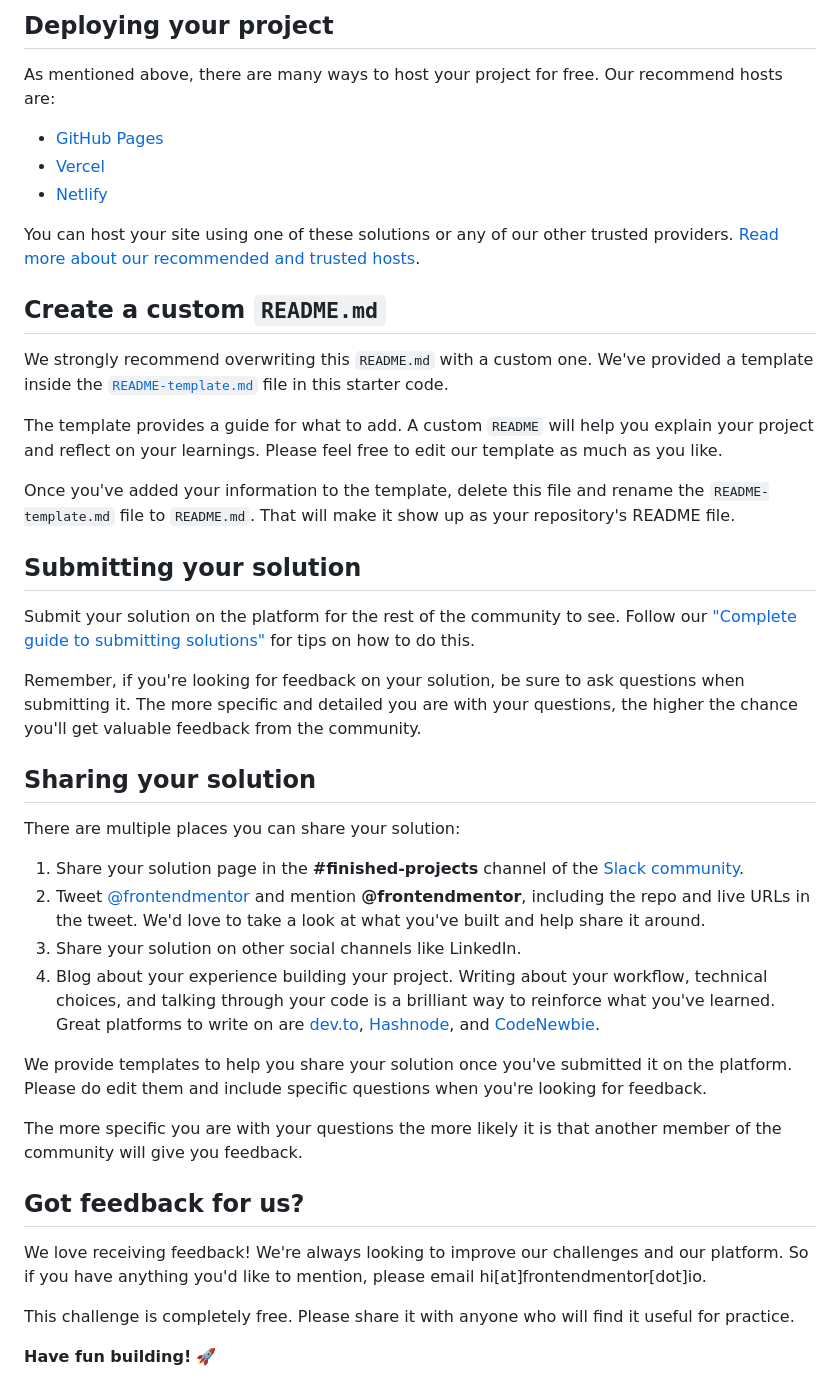
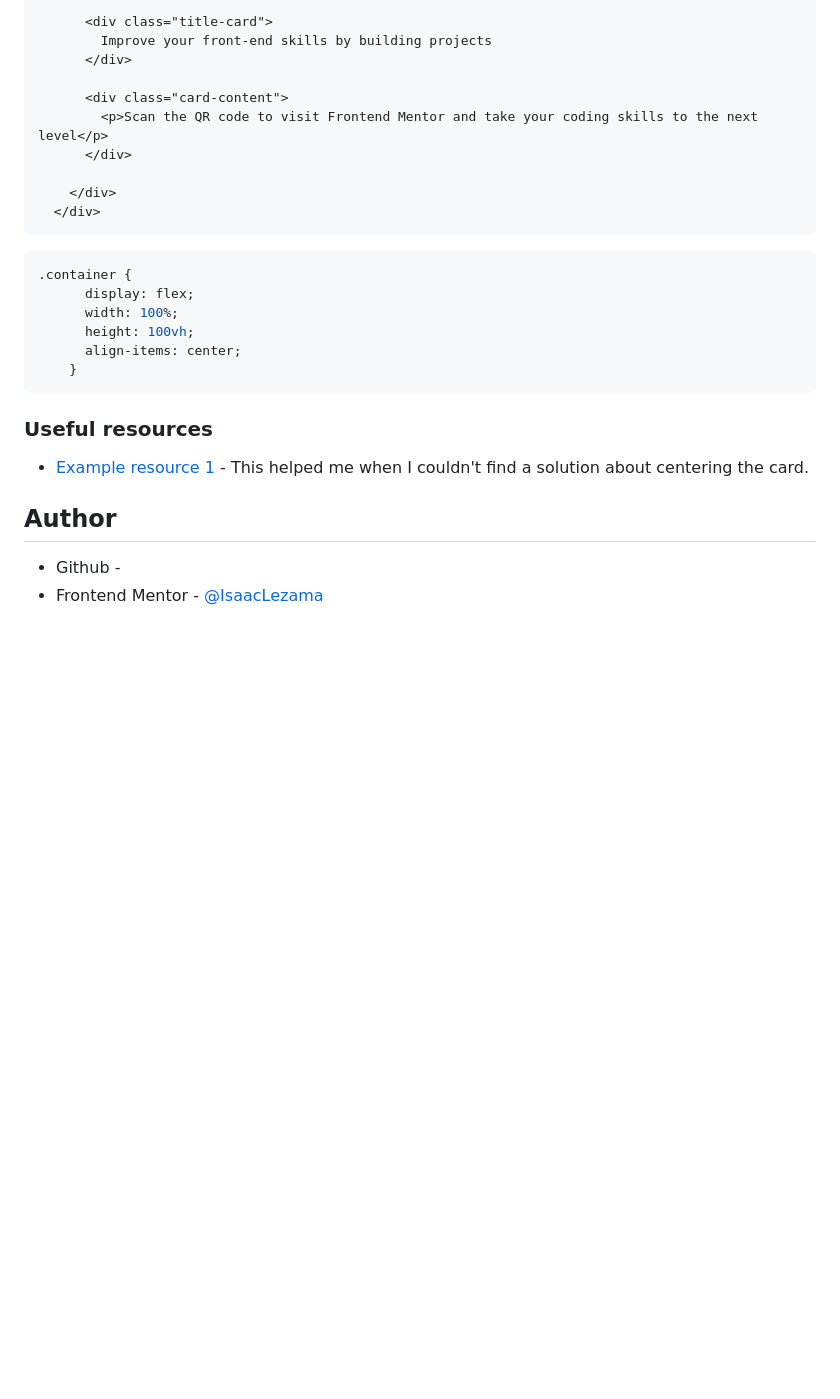
Before and after one commit to IsaacLezama/qr-code-component, a Markdown page: README.md, the part around the change printed below. Drawn GitHub-style; blank space fills up the shorter version.

````diff
--- a/README.md
+++ b/README.md
@@ -43,45 +50,28 @@ Feel free to use any workflow that you feel comfortable with. Below is a suggest
 
-## Deploying your project
+      <div class="title-card">
+        Improve your front-end skills by building projects
+      </div>
 
-As mentioned above, there are many ways to host your project for free. Our recommend hosts are:
+      <div class="card-content">
+        <p>Scan the QR code to visit Frontend Mentor and take your coding skills to the next level</p>
+      </div>
 
-- [GitHub Pages](https://pages.github.com/)
-- [Vercel](https://vercel.com/)
-- [Netlify](https://www.netlify.com/)
+    </div>
+  </div>
+```
+```css
+.container {
+      display: flex;
+      width: 100%;
+      height: 100vh;
+      align-items: center;
+    }
+```
+### Useful resources
 
-You can host your site using one of these solutions or any of our other trusted providers. [Read more about our recommended and trusted hosts](https://medium.com/frontend-mentor/frontend-mentor-trusted-hosting-providers-bf000dfebe).
+- [Example resource 1](https://www.dariobf.com/centrar-verticalmente-con-css-6-formas-diferentes-de-lograrlo/) - This helped me when I couldn't find a solution about centering the card.
 
-## Create a custom `README.md`
+## Author
 
-We strongly recommend overwriting this `README.md` with a custom one. We've provided a template inside the [`README-template.md`](./README-template.md) file in this starter code.
-
-The template provides a guide for what to add. A custom `README` will help you explain your project and reflect on your learnings. Please feel free to edit our template as much as you like.
-
-Once you've added your information to the template, delete this file and rename the `README-template.md` file to `README.md`. That will make it show up as your repository's README file.
-
-## Submitting your solution
-
-Submit your solution on the platform for the rest of the community to see. Follow our ["Complete guide to submitting solutions"](https://medium.com/frontend-mentor/a-complete-guide-to-submitting-solutions-on-frontend-mentor-ac6384162248) for tips on how to do this.
-
-Remember, if you're looking for feedback on your solution, be sure to ask questions when submitting it. The more specific and detailed you are with your questions, the higher the chance you'll get valuable feedback from the community.
-
-## Sharing your solution
-
-There are multiple places you can share your solution:
-
-1. Share your solution page in the **#finished-projects** channel of the [Slack community](https://www.frontendmentor.io/slack).
-2. Tweet [@frontendmentor](https://twitter.com/frontendmentor) and mention **@frontendmentor**, including the repo and live URLs in the tweet. We'd love to take a look at what you've built and help share it around.
-3. Share your solution on other social channels like LinkedIn.
-4. Blog about your experience building your project. Writing about your workflow, technical choices, and talking through your code is a brilliant way to reinforce what you've learned. Great platforms to write on are [dev.to](https://dev.to/), [Hashnode](https://hashnode.com/), and [CodeNewbie](https://community.codenewbie.org/).
-
-We provide templates to help you share your solution once you've submitted it on the platform. Please do edit them and include specific questions when you're looking for feedback.
-
-The more specific you are with your questions the more likely it is that another member of the community will give you feedback.
-
-## Got feedback for us?
-
-We love receiving feedback! We're always looking to improve our challenges and our platform. So if you have anything you'd like to mention, please email hi[at]frontendmentor[dot]io.
-
-This challenge is completely free. Please share it with anyone who will find it useful for practice.
-
-**Have fun building!** 🚀
+- Github - [](https://github.com/IsaacLezama)
+- Frontend Mentor - [@IsaacLezama](https://www.frontendmentor.io/profile/IsaacLezama)
````
Also changed, not shown: other parts of README.md (+31 -24 lines), images/screenshot.png (added).
